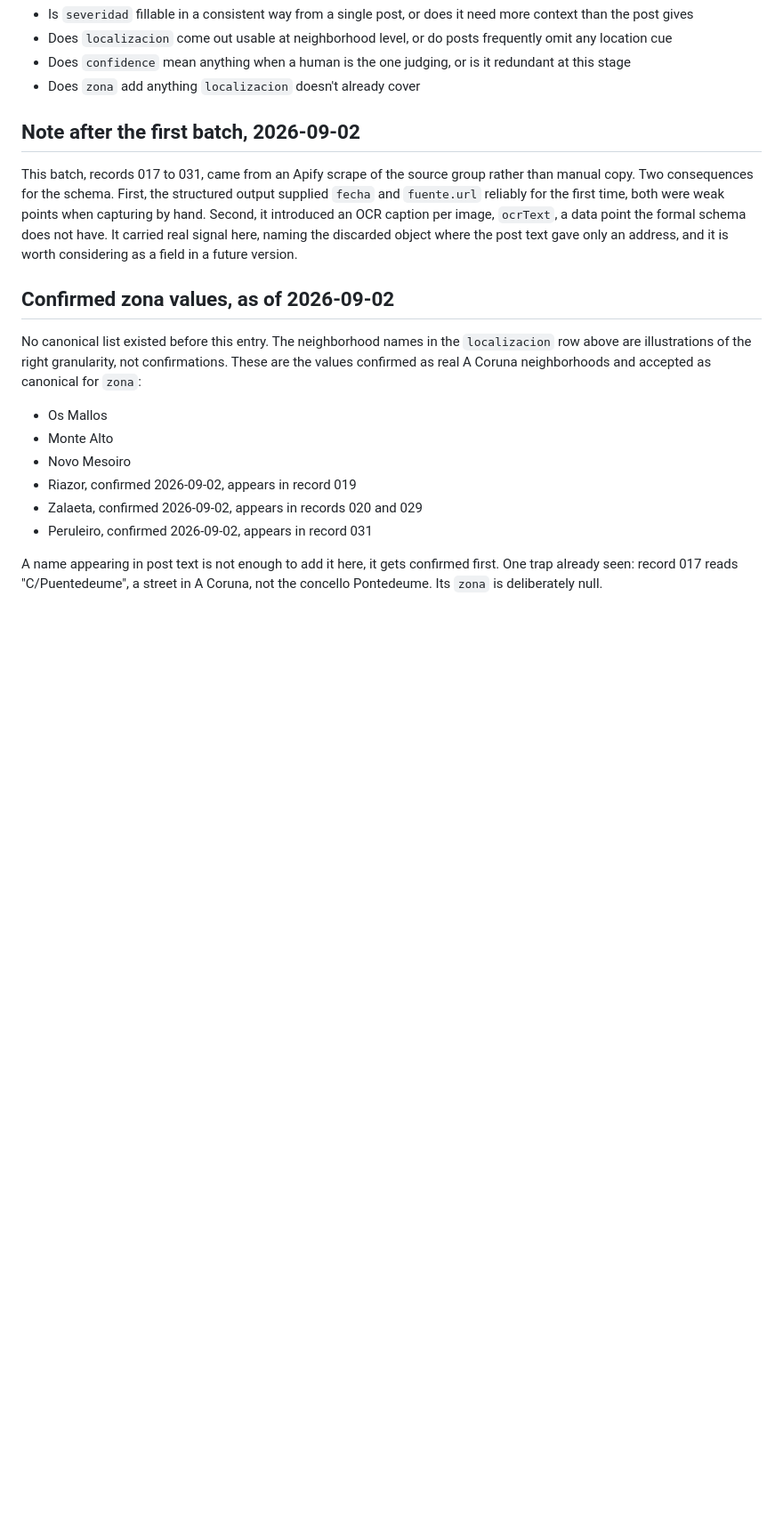
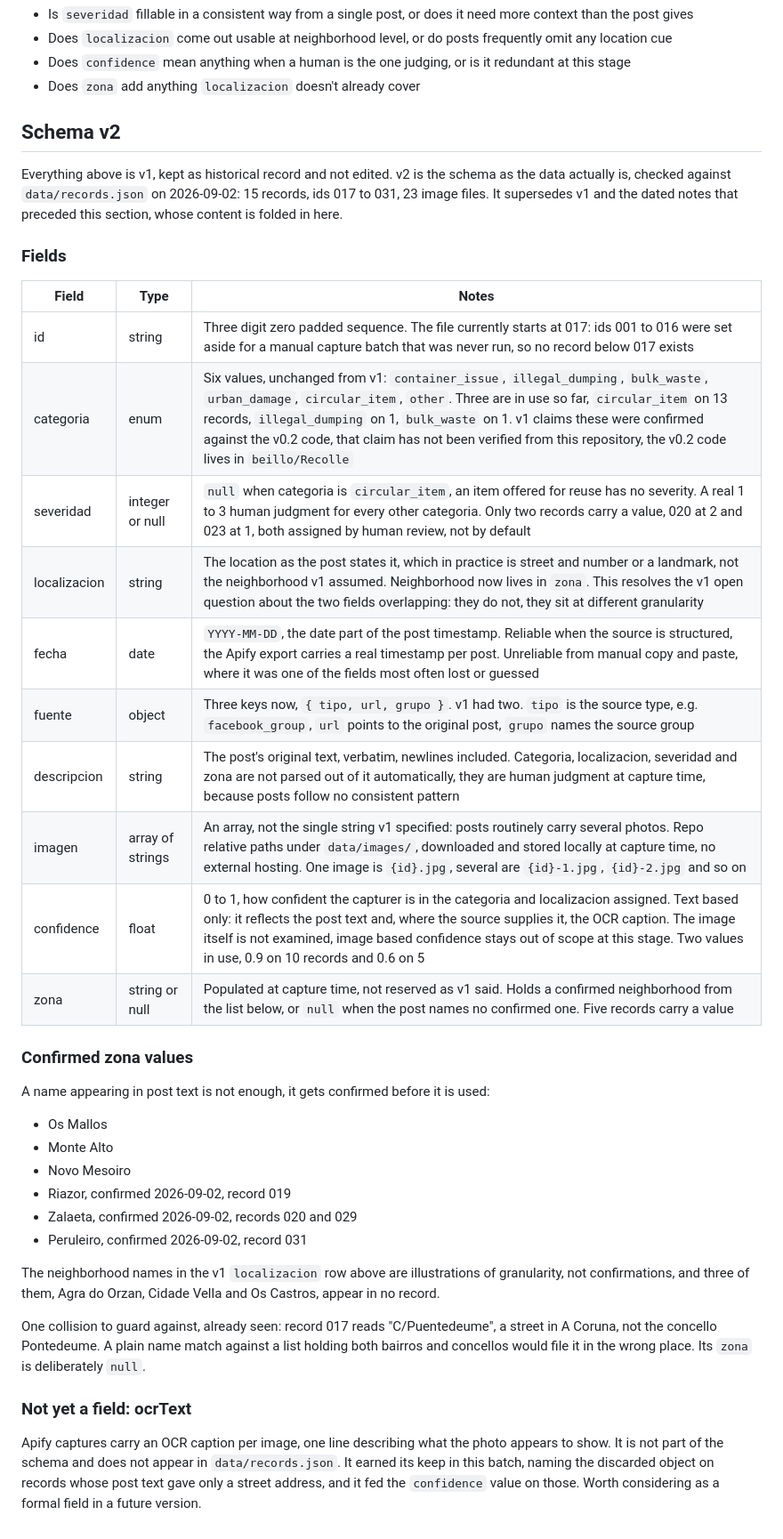
Before and after one commit to beillo/recolle-v03, a Markdown page: docs/schema.md, the part around the change. Shown at 89% size. GitHub-like rendering; blank space fills up the shorter version.

Commit message:
docs: consolidate schema v2

```diff
--- a/docs/schema.md
+++ b/docs/schema.md
@@ -24,19 +24,40 @@ Draft schema for the manual capture stage (Etapa 2). Not final, meant to be test
 - Does `confidence` mean anything when a human is the one judging, or is it redundant at this stage
 - Does `zona` add anything `localizacion` doesn't already cover
 
-## Note after the first batch, 2026-09-02
+## Schema v2
 
-This batch, records 017 to 031, came from an Apify scrape of the source group rather than manual copy. Two consequences for the schema. First, the structured output supplied `fecha` and `fuente.url` reliably for the first time, both were weak points when capturing by hand. Second, it introduced an OCR caption per image, `ocrText`, a data point the formal schema does not have. It carried real signal here, naming the discarded object where the post text gave only an address, and it is worth considering as a field in a future version.
+Everything above is v1, kept as historical record and not edited. v2 is the schema as the data actually is, checked against `data/records.json` on 2026-09-02: 15 records, ids 017 to 031, 23 image files. It supersedes v1 and the dated notes that preceded this section, whose content is folded in here.
 
-## Confirmed zona values, as of 2026-09-02
+### Fields
 
-No canonical list existed before this entry. The neighborhood names in the `localizacion` row above are illustrations of the right granularity, not confirmations. These are the values confirmed as real A Coruna neighborhoods and accepted as canonical for `zona`:
+| Field | Type | Notes |
+|---|---|---|
+| id | string | Three digit zero padded sequence. The file currently starts at 017: ids 001 to 016 were set aside for a manual capture batch that was never run, so no record below 017 exists |
+| categoria | enum | Six values, unchanged from v1: `container_issue`, `illegal_dumping`, `bulk_waste`, `urban_damage`, `circular_item`, `other`. Three are in use so far, `circular_item` on 13 records, `illegal_dumping` on 1, `bulk_waste` on 1. v1 claims these were confirmed against the v0.2 code, that claim has not been verified from this repository, the v0.2 code lives in `beillo/Recolle` |
+| severidad | integer or null | `null` when categoria is `circular_item`, an item offered for reuse has no severity. A real 1 to 3 human judgment for every other categoria. Only two records carry a value, 020 at 2 and 023 at 1, both assigned by human review, not by default |
+| localizacion | string | The location as the post states it, which in practice is street and number or a landmark, not the neighborhood v1 assumed. Neighborhood now lives in `zona`. This resolves the v1 open question about the two fields overlapping: they do not, they sit at different granularity |
+| fecha | date | `YYYY-MM-DD`, the date part of the post timestamp. Reliable when the source is structured, the Apify export carries a real timestamp per post. Unreliable from manual copy and paste, where it was one of the fields most often lost or guessed |
+| fuente | object | Three keys now, `{ tipo, url, grupo }`. v1 had two. `tipo` is the source type, e.g. `facebook_group`, `url` points to the original post, `grupo` names the source group |
+| descripcion | string | The post's original text, verbatim, newlines included. Categoria, localizacion, severidad and zona are not parsed out of it automatically, they are human judgment at capture time, because posts follow no consistent pattern |
+| imagen | array of strings | An array, not the single string v1 specified: posts routinely carry several photos. Repo relative paths under `data/images/`, downloaded and stored locally at capture time, no external hosting. One image is `{id}.jpg`, several are `{id}-1.jpg`, `{id}-2.jpg` and so on |
+| confidence | float | 0 to 1, how confident the capturer is in the categoria and localizacion assigned. Text based only: it reflects the post text and, where the source supplies it, the OCR caption. The image itself is not examined, image based confidence stays out of scope at this stage. Two values in use, 0.9 on 10 records and 0.6 on 5 |
+| zona | string or null | Populated at capture time, not reserved as v1 said. Holds a confirmed neighborhood from the list below, or `null` when the post names no confirmed one. Five records carry a value |
+
+### Confirmed zona values
+
+A name appearing in post text is not enough, it gets confirmed before it is used:
 
 - Os Mallos
 - Monte Alto
 - Novo Mesoiro
-- Riazor, confirmed 2026-09-02, appears in record 019
-- Zalaeta, confirmed 2026-09-02, appears in records 020 and 029
-- Peruleiro, confirmed 2026-09-02, appears in record 031
+- Riazor, confirmed 2026-09-02, record 019
+- Zalaeta, confirmed 2026-09-02, records 020 and 029
+- Peruleiro, confirmed 2026-09-02, record 031
 
-A name appearing in post text is not enough to add it here, it gets confirmed first. One trap already seen: record 017 reads "C/Puentedeume", a street in A Coruna, not the concello Pontedeume. Its `zona` is deliberately null.
+The neighborhood names in the v1 `localizacion` row above are illustrations of granularity, not confirmations, and three of them, Agra do Orzan, Cidade Vella and Os Castros, appear in no record.
+
+One collision to guard against, already seen: record 017 reads "C/Puentedeume", a street in A Coruna, not the concello Pontedeume. A plain name match against a list holding both bairros and concellos would file it in the wrong place. Its `zona` is deliberately `null`.
+
+### Not yet a field: ocrText
+
+Apify captures carry an OCR caption per image, one line describing what the photo appears to show. It is not part of the schema and does not appear in `data/records.json`. It earned its keep in this batch, naming the discarded object on records whose post text gave only a street address, and it fed the `confidence` value on those. Worth considering as a formal field in a future version.
```
